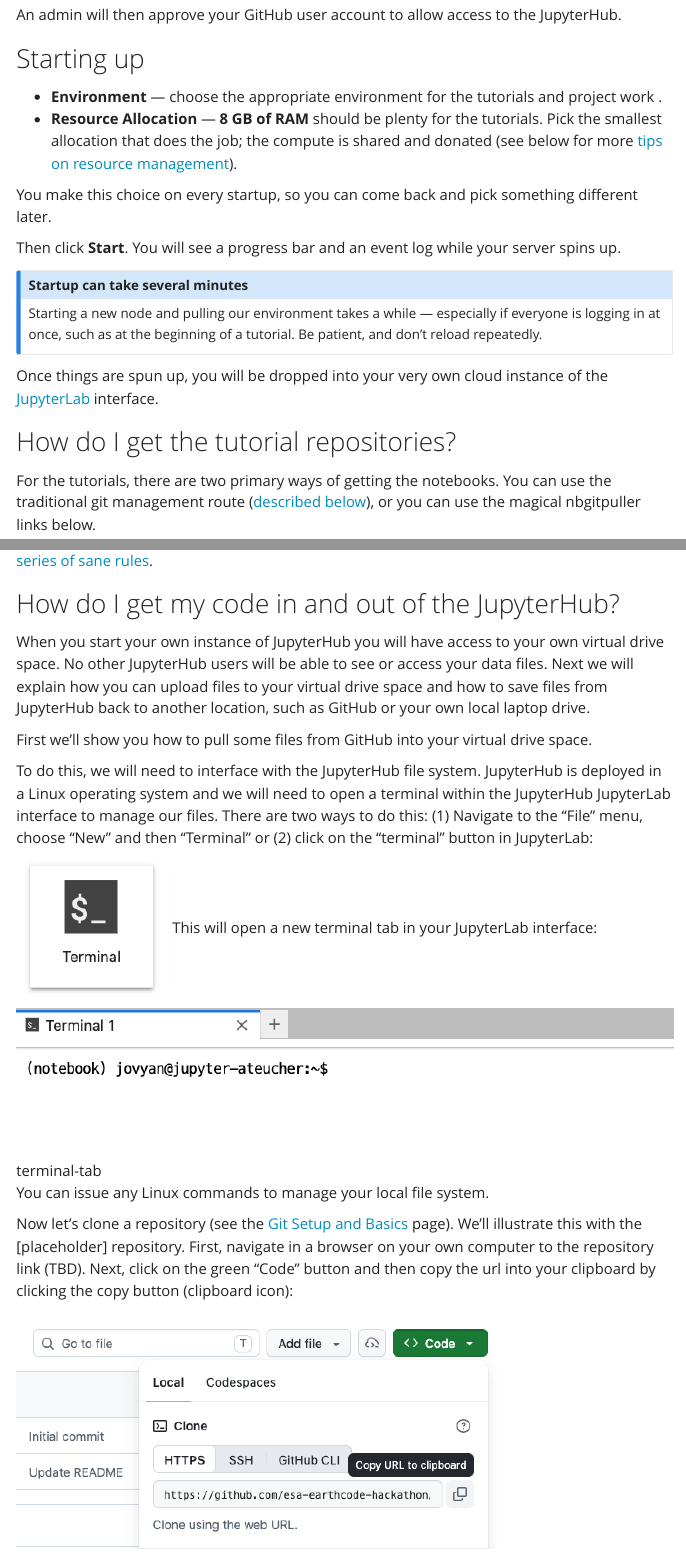
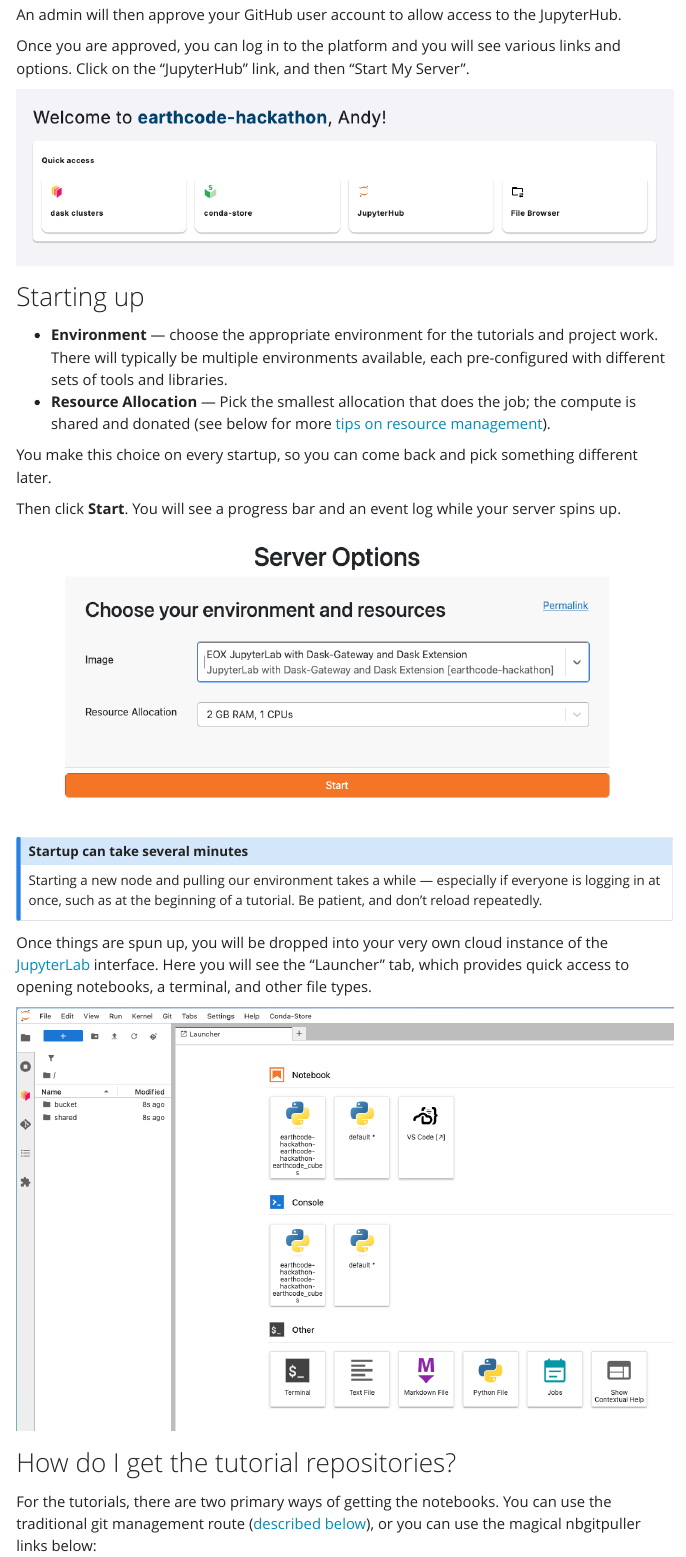
Before and after one commit to ESA-EarthCODE/2026-earthcode-hackathon, a Quarto document (resources/jupyterhubs.qmd): the page in a window 1100 px wide, from 2930 px down, and a second part further down, joined at a grey line. Rendered offline with R 4.5, knitr and Pandoc in place of Quarto, with nearby package versions; menus at the side of the page are left out.

Commit message:
More Jupyterhub

```diff
--- a/resources/jupyterhubs.qmd
+++ b/resources/jupyterhubs.qmd
@@ -48,15 +48,20 @@
 
 An admin will then approve your GitHub user account to allow access to the JupyterHub.
 
+Once you are approved, you can log in to the platform and you will see various links and options. Click on the "JupyterHub" link, and then "Start My Server".
+
+![](img/EOx-loggedin.png)
+
 ## Starting up
 
-- **Environment** — choose the appropriate environment for the tutorials and project work <!-- TODO: Add guidance on which environment to pick. How many? -->.
-- **Resource Allocation** — **8 GB of RAM** should be plenty for the tutorials. Pick the smallest allocation that does the job; the compute is shared and donated (see below for more [tips on resource management](#tips-for-managing-server-resources)).
+- **Environment** — choose the appropriate environment for the tutorials and project work. There will typically be multiple environments available, each pre-configured with different sets of tools and libraries.
+- **Resource Allocation** — Pick the smallest allocation that does the job; the compute is shared and donated (see below for more [tips on resource management](#tips-for-managing-server-resources)).
 
 You make this choice on every startup, so you can come back and pick something different later.
 
 Then click **Start**. You will see a progress bar and an event log while your server spins up.
-<!-- TODO: Add a screenshot -->
+
+![](img/EOx-choose-image-resources.png)
 
 ::: {.callout-note}
 ## Startup can take several minutes
@@ -64,13 +69,17 @@
 Starting a new node and pulling our environment takes a while — especially if everyone is logging in at once, such as at the beginning of a tutorial. Be patient, and don't reload repeatedly.
 :::
 
-Once things are spun up, you will be dropped into your very own cloud instance of the [JupyterLab](https://jupyterlab.readthedocs.io/en/stable/) interface.
+Once things are spun up, you will be dropped into your very own cloud instance of the [JupyterLab](https://jupyterlab.readthedocs.io/en/stable/) interface. Here you will see the "Launcher" tab, which provides quick access to opening notebooks, a terminal, and other file types.
+
+![](img/EOx-JupyterLab.png)
 
 ## How do I get the tutorial repositories?
 
-For the tutorials, there are two primary ways of getting the notebooks. You can use the traditional git management route ([described below](#how-do-i-get-my-code-in-and-out-of-jupyterhub)), or you can use the magical nbgitpuller links below.
+For the tutorials, there are two primary ways of getting the notebooks. You can use the traditional git management route ([described below](#how-do-i-get-my-code-in-and-out-of-jupyterhub)), or you can use the magical nbgitpuller links below:
 
-<!-- TODO: Add nbgitpuller links for the tutorials -->
+- [Placeholder for Tutorial 1](nbgitpuller-link-for-tutorial-1)
+- [Placeholder for Tutorial 2](nbgitpuller-link-for-tutorial-2)
+- ...
 
 Nbgitpuller is nice, because it will automatically merge any changes you make with the changes from the upstream repo on subsequent pulls (i.e., when you click the links above again) via a [series of sane rules](https://jupyterhub.github.io/nbgitpuller/topic/automatic-merging.html#topic-automatic-merging).
 
```
Also changed, not shown: resources/img/EOx-JupyterLab.png (added), resources/img/EOx-choose-image-resources.png (added), resources/img/EOx-loggedin.png (added).
